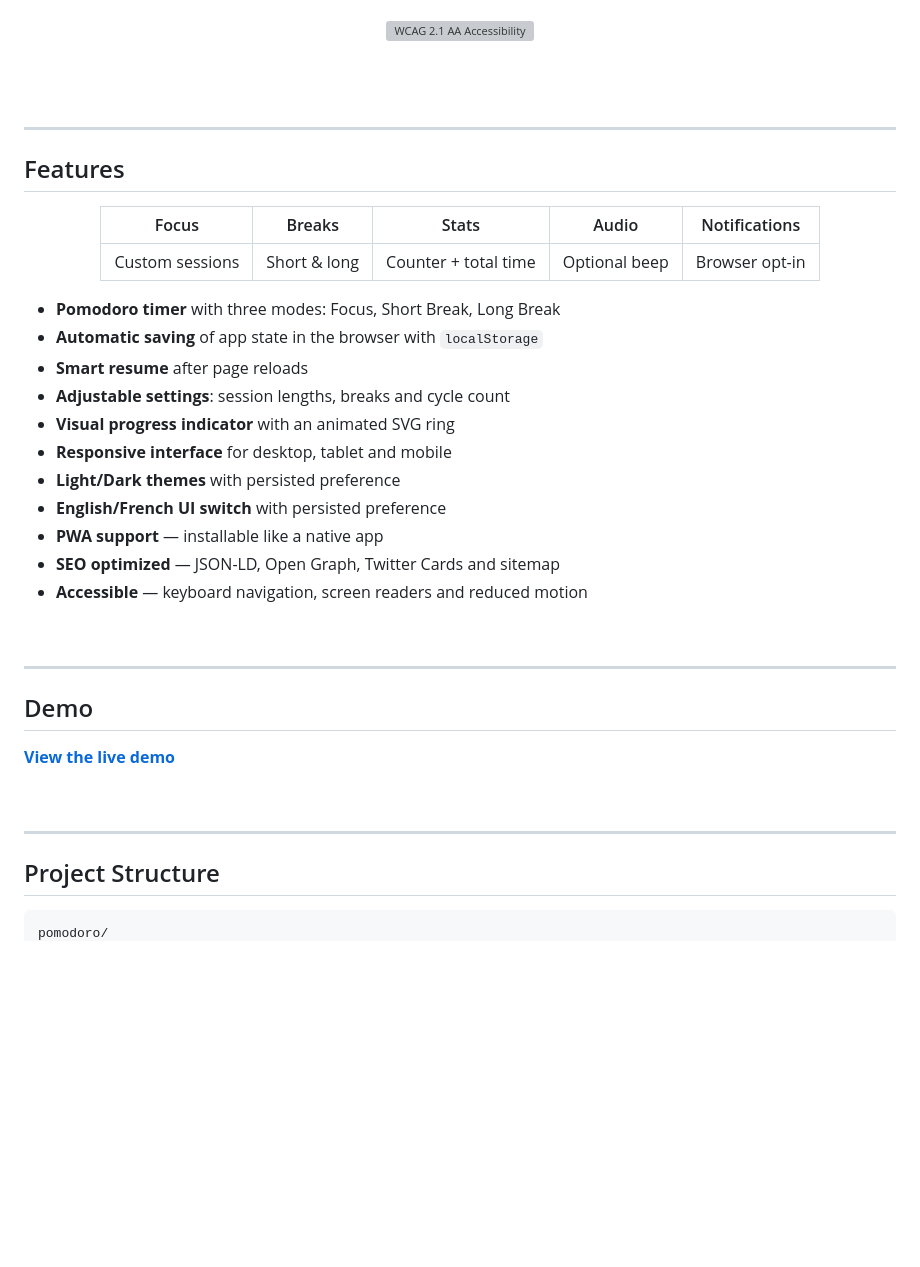
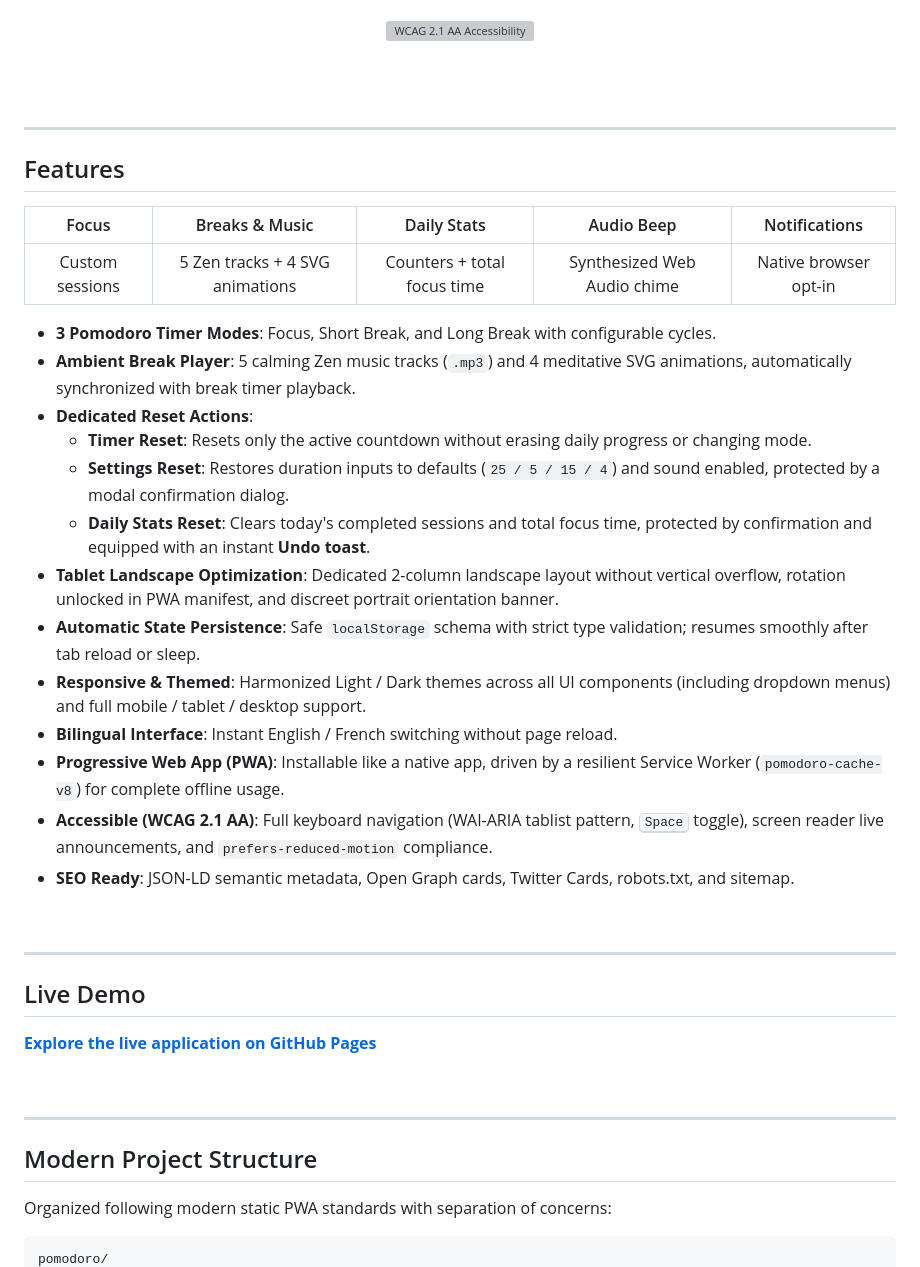
Before and after one commit to PocketBinary/pomodoro, a Markdown page: README.md, the part around one of its changes. Drawn GitHub-style; blank space fills up the shorter version; grey boxes are pictures that could not be loaded.

````diff
--- a/README.md
+++ b/README.md
@@ -26,5 +28,5 @@
     <img src="https://www.w3.org/WAI/wcag21/wcag2.1AA-blue-v.svg" alt="WCAG 2.1 AA Accessibility" width="1000px" height="30px">
-</a>
+  </a>
 </div>
 
 <br />
@@ -36,37 +38,41 @@
 
 <div align="center">
 
-| Focus | Breaks | Stats | Audio | Notifications |
-| :---: | :----: | :---: | :---: | :-----------: |
-| Custom sessions | Short & long | Counter + total time | Optional beep | Browser opt-in |
+| Focus | Breaks & Music | Daily Stats | Audio Beep | Notifications |
+| :---: | :------------: | :---------: | :--------: | :-----------: |
+| Custom sessions | 5 Zen tracks + 4 SVG animations | Counters + total focus time | Synthesized Web Audio chime | Native browser opt-in |
 
 </div>
 
-- **Pomodoro timer** with three modes: Focus, Short Break, Long Break
-- **Automatic saving** of app state in the browser with `localStorage`
-- **Smart resume** after page reloads
-- **Adjustable settings**: session lengths, breaks and cycle count
-- **Visual progress indicator** with an animated SVG ring
-- **Responsive interface** for desktop, tablet and mobile
-- **Light/Dark themes** with persisted preference
-- **English/French UI switch** with persisted preference
-- **PWA support** — installable like a native app
-- **SEO optimized** — JSON-LD, Open Graph, Twitter Cards and sitemap
-- **Accessible** — keyboard navigation, screen readers and reduced motion
+- **3 Pomodoro Timer Modes**: Focus, Short Break, and Long Break with configurable cycles.
+- **Ambient Break Player**: 5 calming Zen music tracks (`.mp3`) and 4 meditative SVG animations, automatically synchronized with break timer playback.
+- **Dedicated Reset Actions**:
+  - **Timer Reset**: Resets only the active countdown without erasing daily progress or changing mode.
+  - **Settings Reset**: Restores duration inputs to defaults (`25 / 5 / 15 / 4`) and sound enabled, protected by a modal confirmation dialog.
+  - **Daily Stats Reset**: Clears today's completed sessions and total focus time, protected by confirmation and equipped with an instant **Undo toast**.
+- **Tablet Landscape Optimization**: Dedicated 2-column landscape layout without vertical overflow, rotation unlocked in PWA manifest, and discreet portrait orientation banner.
+- **Automatic State Persistence**: Safe `localStorage` schema with strict type validation; resumes smoothly after tab reload or sleep.
+- **Responsive & Themed**: Harmonized Light / Dark themes across all UI components (including dropdown menus) and full mobile / tablet / desktop support.
+- **Bilingual Interface**: Instant English / French switching without page reload.
+- **Progressive Web App (PWA)**: Installable like a native app, driven by a resilient Service Worker (`pomodoro-cache-v8`) for complete offline usage.
+- **Accessible (WCAG 2.1 AA)**: Full keyboard navigation (WAI-ARIA tablist pattern, <kbd>Space</kbd> toggle), screen reader live announcements, and `prefers-reduced-motion` compliance.
+- **SEO Ready**: JSON-LD semantic metadata, Open Graph cards, Twitter Cards, robots.txt, and sitemap.
 
 <br />
 
 ---
 
-## Demo
+## Live Demo
 
-**[View the live demo](https://pocketbinary.github.io/pomodoro/)**
+**[Explore the live application on GitHub Pages](https://pocketbinary.github.io/pomodoro/)**
 
 <br />
 
 ---
 
-## Project Structure
+## Modern Project Structure
+
+Organized following modern static PWA standards with separation of concerns:
 
 ```text
 pomodoro/
````
Also changed, not shown: other parts of README.md (+76 -170 lines), README_FR.md (+102 -192 lines), icons/pomodoro-192.png (renamed from pomodoro-192.png), icons/pomodoro-512.png (renamed from pomodoro-512.png), icons/pomodoro.png (added), 9 other files.
